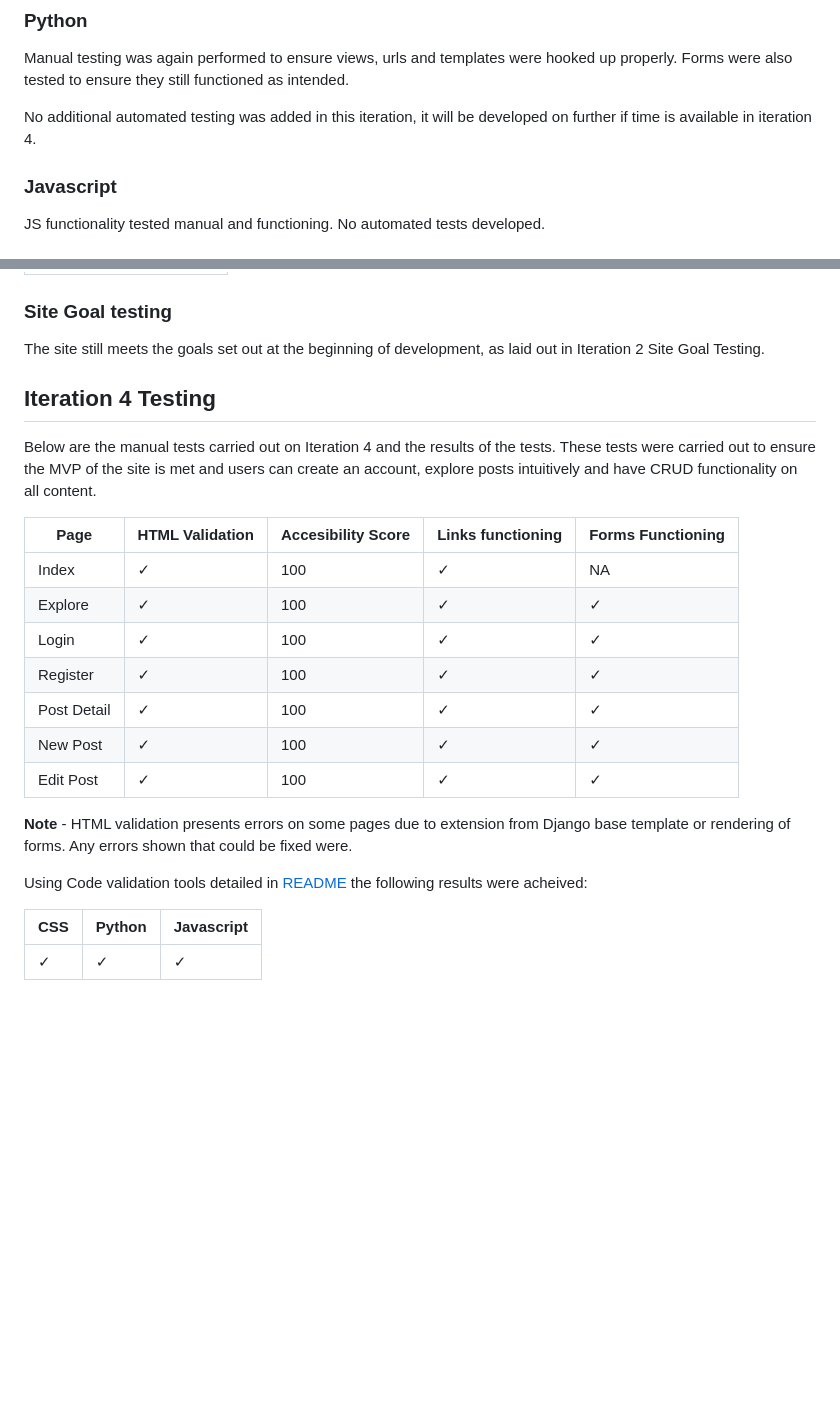
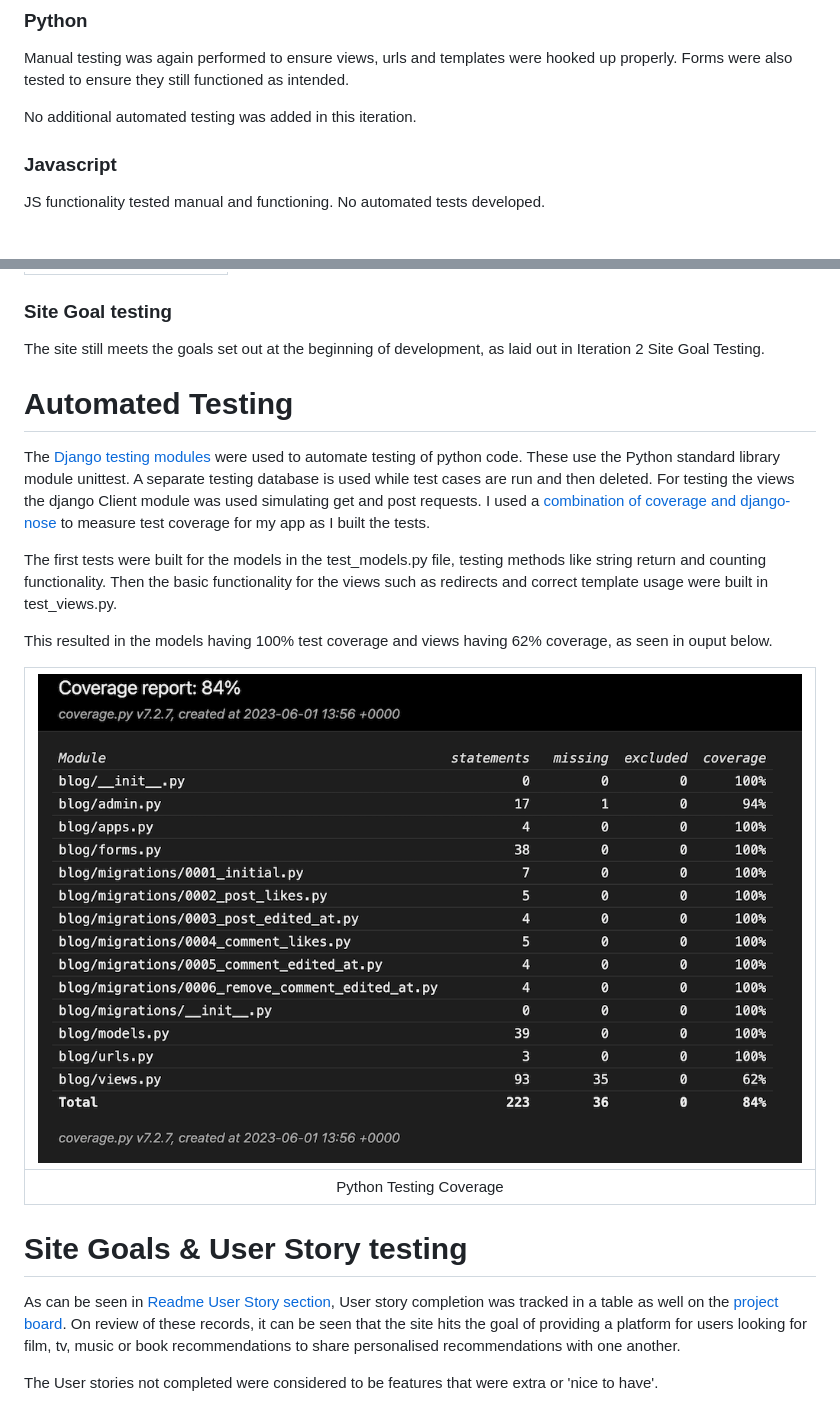
Before and after one commit to eosull/Something-Like, a Markdown page: TESTING.md, 2 parts joined by grey strips. Rendered like a GitHub page; folded sections open; blank space fills up the shorter version.

Commit message:
docs:add info on testing

```diff
--- a/TESTING.md
+++ b/TESTING.md
@@ -77,7 +100,7 @@ The site contains core content of post previews, post details categorised posts
 
 Manual testing was again performed to ensure views, urls and templates were hooked up properly. Forms were also tested to ensure they still functioned as intended.
 
-No additional automated testing was added in this iteration, it will be developed on further if time is available in iteration 4.
+No additional automated testing was added in this iteration.
 
 ### Javascript
 
@@ -107,24 +130,22 @@ Running lighthouse test on the site at this stage produced a score of 97 for acc
 
 The site still meets the goals set out at the beginning of development, as laid out in Iteration 2 Site Goal Testing.
 
-## Iteration 4 Testing
+</details>
 
-Below are the manual tests carried out on Iteration 4 and the results of the tests. These tests were carried out to ensure the MVP of the site is met and users can create an account, explore posts intuitively and have CRUD functionality on all content.
+# Automated Testing
 
-| Page  | HTML Validation | Accesibility Score | Links functioning | Forms Functioning
-| ------------- | ------------- | ------------- | ------------- | ------------- |
-| Index  | &check; | 100 | &check; | NA |
-| Explore  | &check; | 100 | &check; | &check; |
-| Login  | &check; | 100  | &check; | &check; |
-| Register  | &check; | 100 | &check; | &check; |
-| Post Detail  | &check; | 100 | &check; | &check; |
-| New Post  | &check; | 100 | &check; | &check; |
-| Edit Post  | &check; | 100 | &check; | &check; |
+The [Django testing modules](https://docs.djangoproject.com/en/4.2/topics/testing/overview/) were used to automate testing of python code. These use the Python standard library module unittest. A separate testing database is used while test cases are run and then deleted. For testing the views the django Client module was used simulating get and post requests. I used a [combination of coverage and django-nose](https://django-testing-docs.readthedocs.io/en/latest/coverage.html) to measure test coverage for my app as I built the tests.
 
-**Note** - HTML validation presents errors on some pages due to extension from Django base template or rendering of forms. Any errors shown that could be fixed were.
+The first tests were built for the models in the test_models.py file, testing methods like string return and counting functionality. Then the basic functionality for the views such as redirects and correct template usage were built in test_views.py.
 
-Using Code validation tools detailed in [README](README.md#testing) the following results were acheived:
+This resulted in the models having 100% test coverage and views having 62% coverage, as seen in ouput below.
 
-| CSS  | Python | Javascript |
-| ------------- | ------------- | ------------- |
-| &check; | &check; | &check; |
+| ![Coverage Report](/assets/readme_images/coverage_report_1.png) |
+|:--:|
+|Python Testing Coverage|
+
+# Site Goals & User Story testing
+
+As can be seen in [Readme User Story section](README.md#user-stories), User story completion was tracked in a table as well on the [project board](https://github.com/users/eosull/projects/7). On review of these records, it can be seen that the site hits the goal of providing a platform for users looking for film, tv, music or book recommendations to share personalised recommendations with one another.
+
+The User stories not completed were considered to be features that were extra or 'nice to have'.
```
Also changed, not shown: other parts of TESTING.md (+36 -13 lines).
